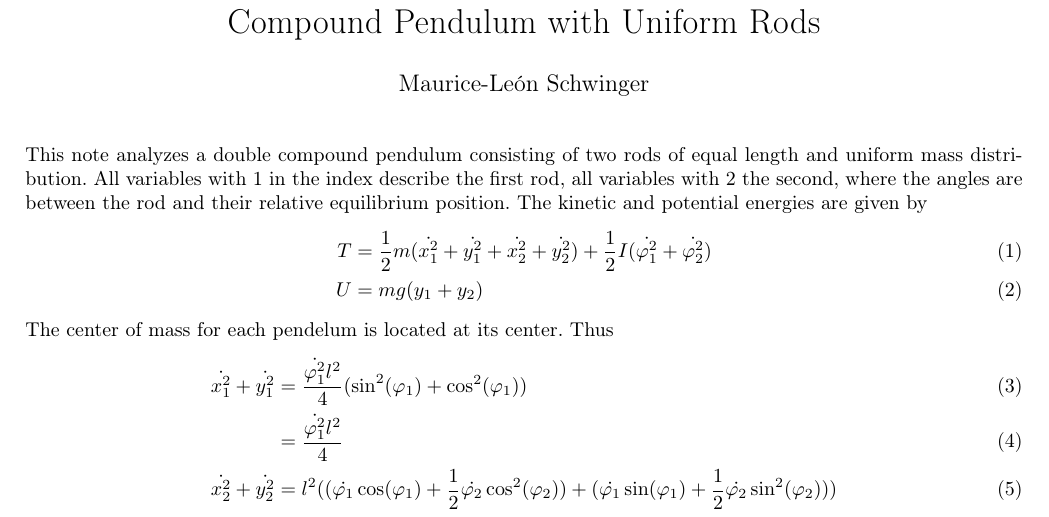
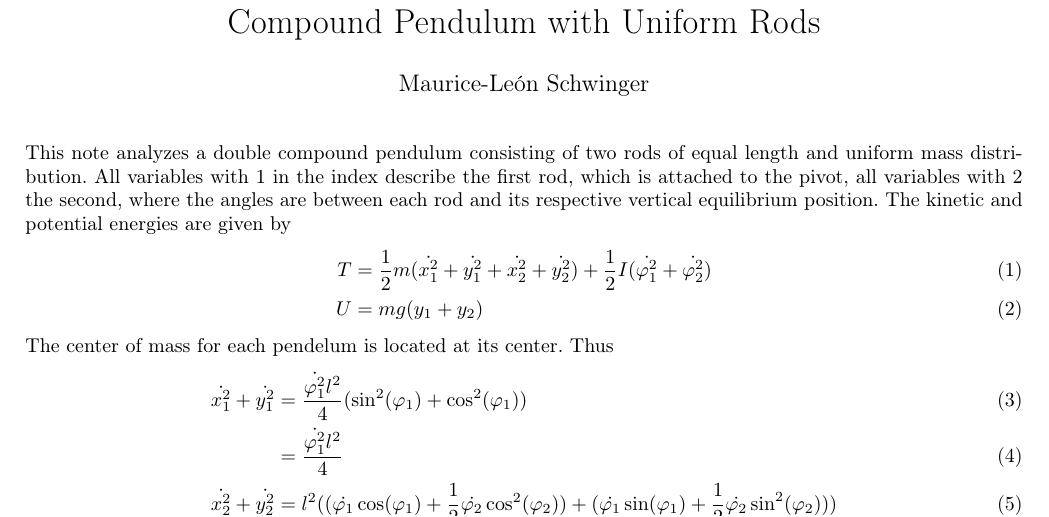
Before and after one commit to GatzenGatz/DoublePendulum, a LaTeX document (Main.tex): part of page 1 of 3, cut so that both start at the same text. Compiled offline with pdfLaTeX.

Commit message:
some more correction

```diff
--- a/Main.tex
+++ b/Main.tex
@@ -30,7 +30,7 @@
 \begin{document}
 \maketitle
 
-\noindent This note analyzes a double compound pendulum consisting of two rods of equal length and uniform mass distribution. All variables with 1 in the index describe the first rod, all variables with 2 the second, where the angles are between the rod and their relative equilibrium position. The kinetic and potential energies are given by
+\noindent This note analyzes a double compound pendulum consisting of two rods of equal length and uniform mass distribution. All variables with 1 in the index describe the first rod, which is attached to the pivot, all variables with 2 the second, where the angles are between each rod and its respective vertical equilibrium position. The kinetic and potential energies are given by
 \begin{align}
 	T &= \frac{1}{2}m(\dot{x_1^2}+\dot{y_1^2}+\dot{x_2^2}+\dot{y_2^2})+\frac{1}{2}I(\dot{\varphi_1^2}+\dot{\varphi_2^2})\\
 	U &= mg(y_1+y_2)
```
Also changed, not shown: Main.pdf, 1 other file.
